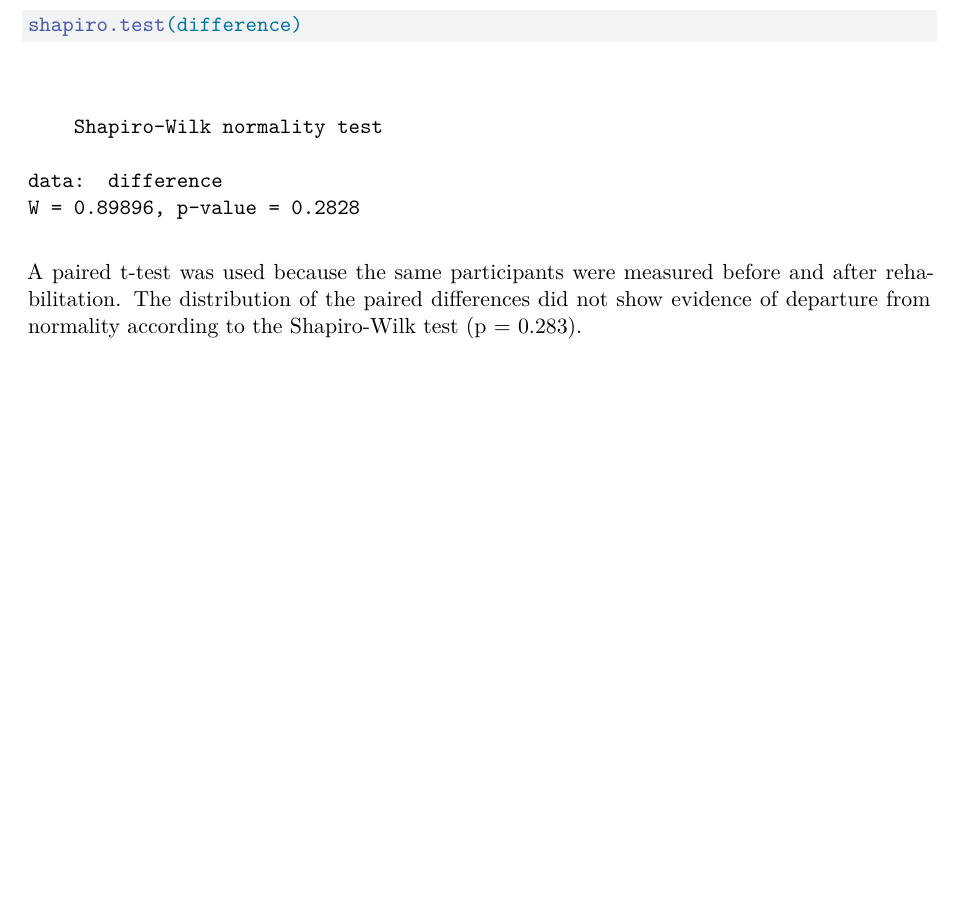
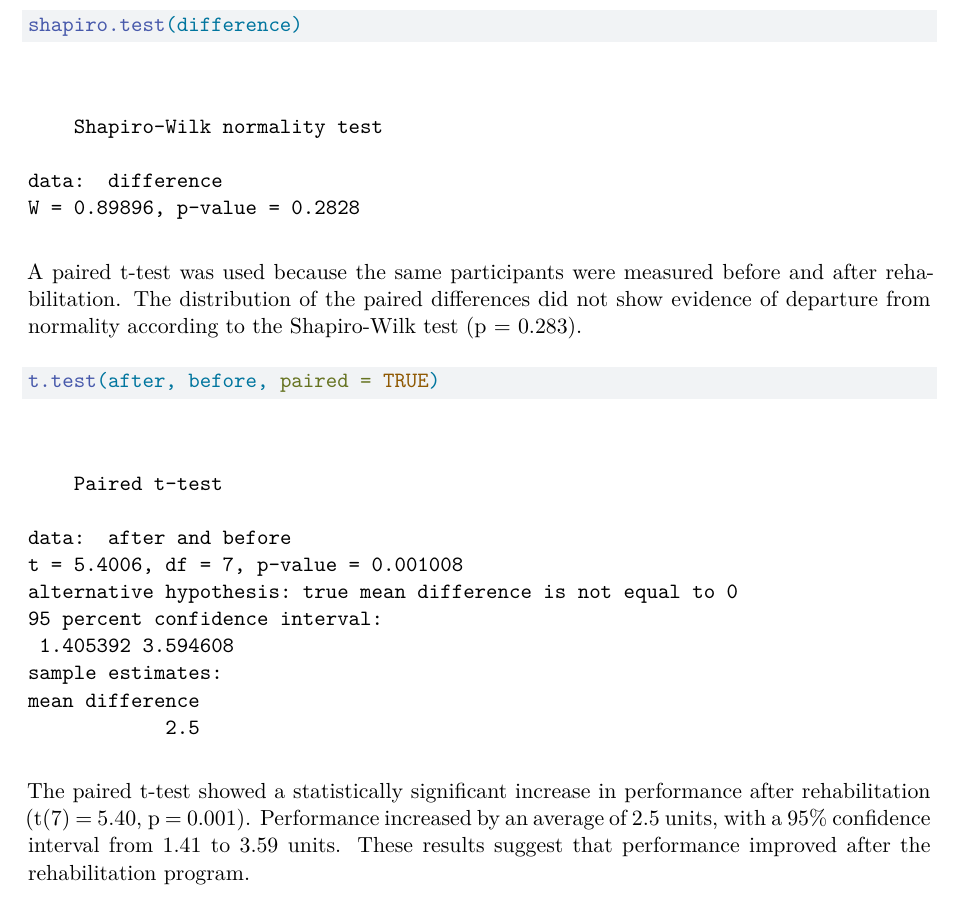
Before and after one commit to tuba1079/IEAP-Series02-RStudio, a Quarto document (Doc-RStudioSeries02.qmd): part of page 5 of 5, cut so that both start at the same text, the shorter picture padded with empty space. Rendered offline with R 4.5, knitr and Pandoc in place of Quarto, then LaTeX, with nearby package versions; drawn as R Markdown's standard PDF in place of the format the file asks for; code that draws random numbers runs with fixed seeds of ours.

Commit message:
Add paired t-test analysis
Updated the RStudio report to include the paired t-test code and its interpretation. The document now shows the test comparing post- and pre-rehabilitation scores, reports the statistical result (t(7) = 5.40, p = 0.001), and summarizes the average improvement and confidence interval.

````diff
--- a/Doc-RStudioSeries02.qmd
+++ b/Doc-RStudioSeries02.qmd
@@ -98,3 +98,9 @@ shapiro.test(difference)
 ```
 
 A paired t-test was used because the same participants were measured before and after rehabilitation. The distribution of the paired differences did not show evidence of departure from normality according to the Shapiro-Wilk test (p = 0.283).
+
+```{r}
+t.test(after, before, paired = TRUE)
+```
+
+The paired t-test showed a statistically significant increase in performance after rehabilitation (t(7) = 5.40, p = 0.001). Performance increased by an average of 2.5 units, with a 95% confidence interval from 1.41 to 3.59 units. These results suggest that performance improved after the rehabilitation program.
````
